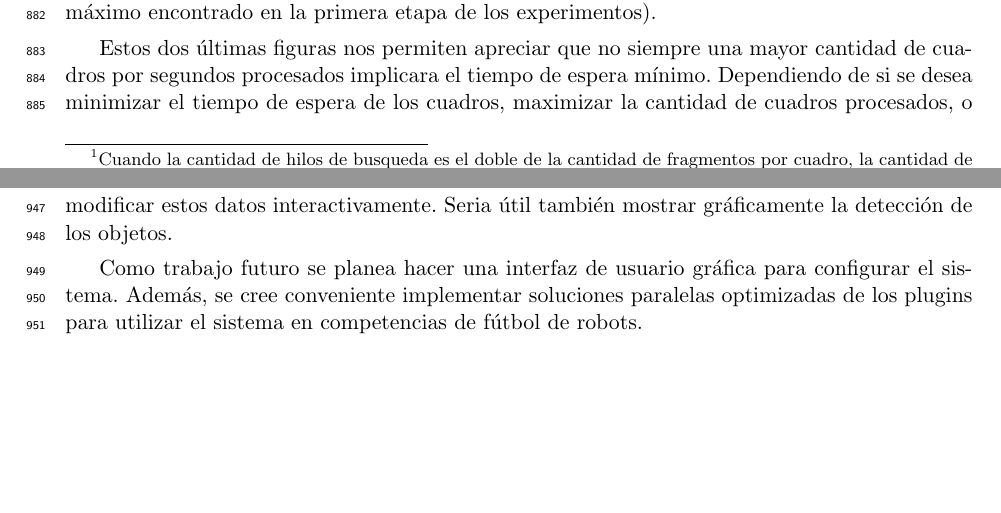
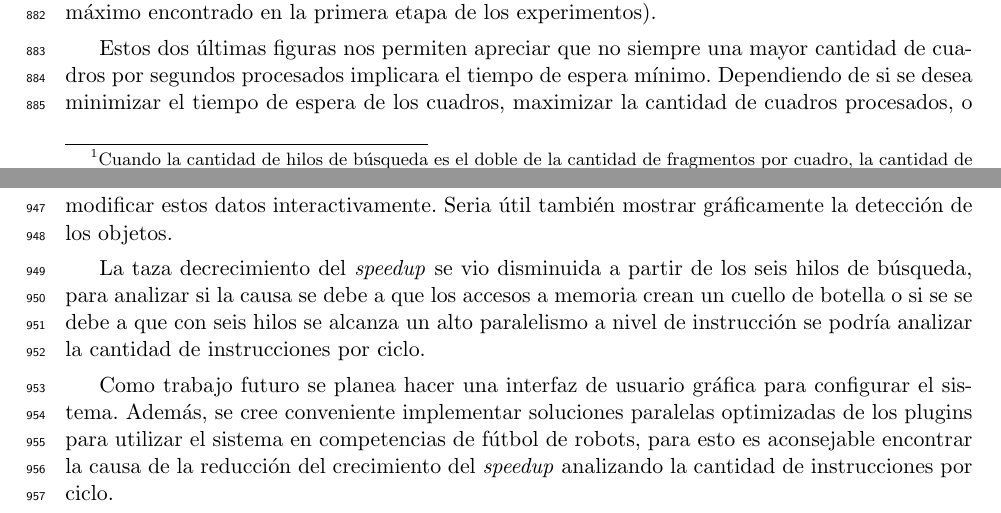
Before and after one commit to dracometallium/tesis-lic2, a LaTeX thesis (tesis.tex, which reads tex/conclusiones.tex): two parts of pages 42 and 54 of 55, joined at a grey line, cut so that both start at the same text, the shorter picture padded with empty space. Compiled offline with pdfLaTeX.

Commit message:
WIP: Correcciones email

```diff
--- a/tex/conclusiones.tex
+++ b/tex/conclusiones.tex
@@ -50,7 +50,15 @@ modificaciones en el código. Seria deseable una interfaz gráfica que permita
 modificar estos datos interactivamente. Seria útil también mostrar gráficamente
 la detección de los objetos.
 
+La taza decrecimiento del \emph{speedup} se vio disminuida a partir de los seis
+hilos de búsqueda, para analizar si la causa se debe a que los accesos a memoria
+crean un cuello de botella o si se se debe a que con seis hilos se alcanza un
+alto paralelismo a nivel de instrucción se podría analizar la cantidad de
+instrucciones por ciclo.
+
 Como trabajo futuro se planea hacer una interfaz de usuario gráfica para
 configurar el sistema. Además, se cree conveniente implementar soluciones
 paralelas optimizadas de los plugins para utilizar el sistema en competencias de
-fútbol de robots.
+fútbol de robots, para esto es aconsejable encontrar la causa de la reducción
+del crecimiento del \emph{speedup} analizando la cantidad de instrucciones por
+ciclo.
```
Also changed, not shown: tex/resultados.tex (+1 -1 lines).
